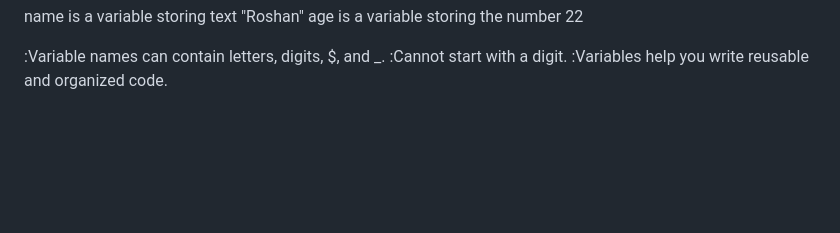
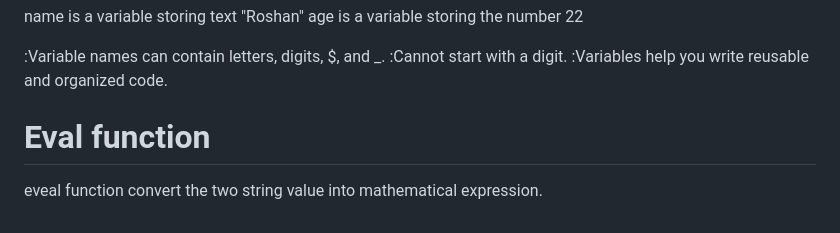
Before and after one commit to RaushanKumar25/javascript-practice, a Markdown page: README.md, the part around the change. Drawn GitHub-style; blank space fills up the shorter version.

```diff
--- a/README.md
+++ b/README.md
@@ -166,3 +166,6 @@ age is a variable storing the number 22
 :Variable names can contain letters, digits, $, and _.
 :Cannot start with a digit.
 :Variables help you write reusable and organized code.
+
+# Eval function
+eveal function convert the two string value into mathematical expression.
```
